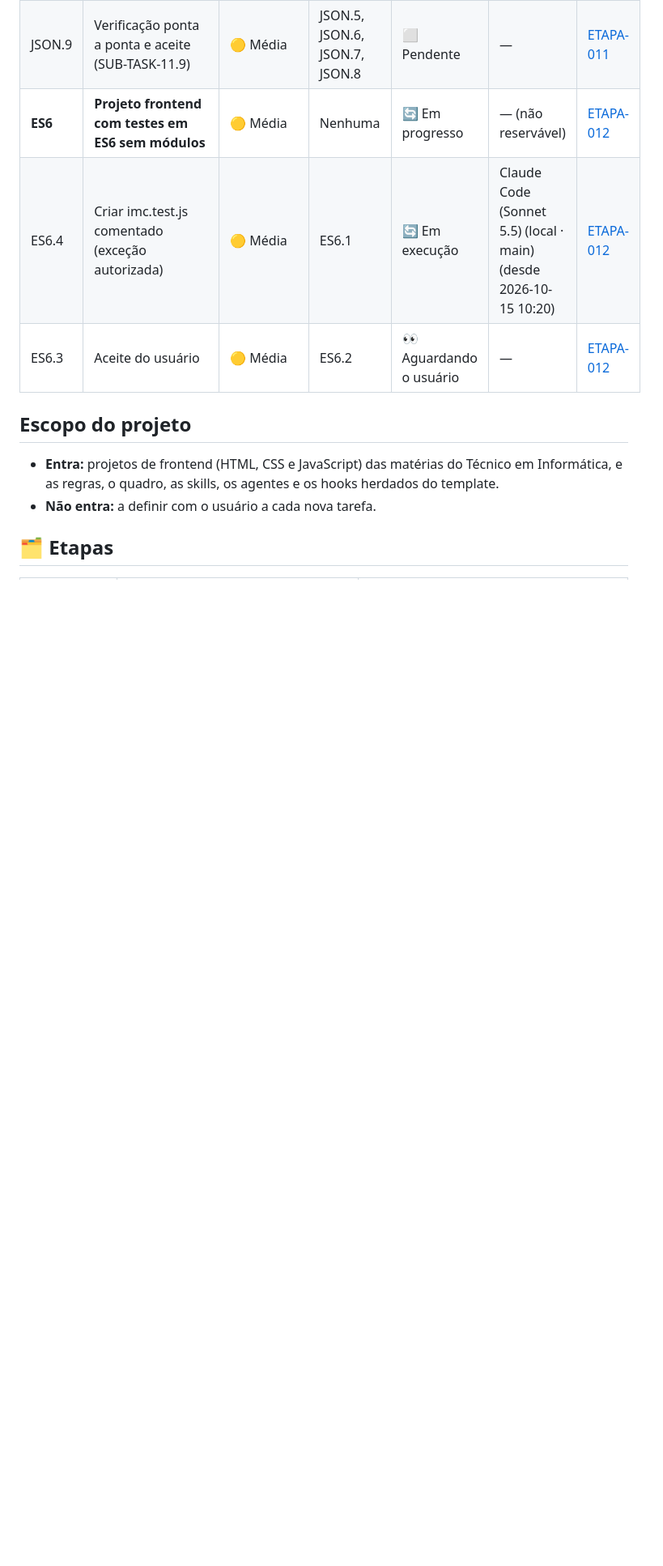
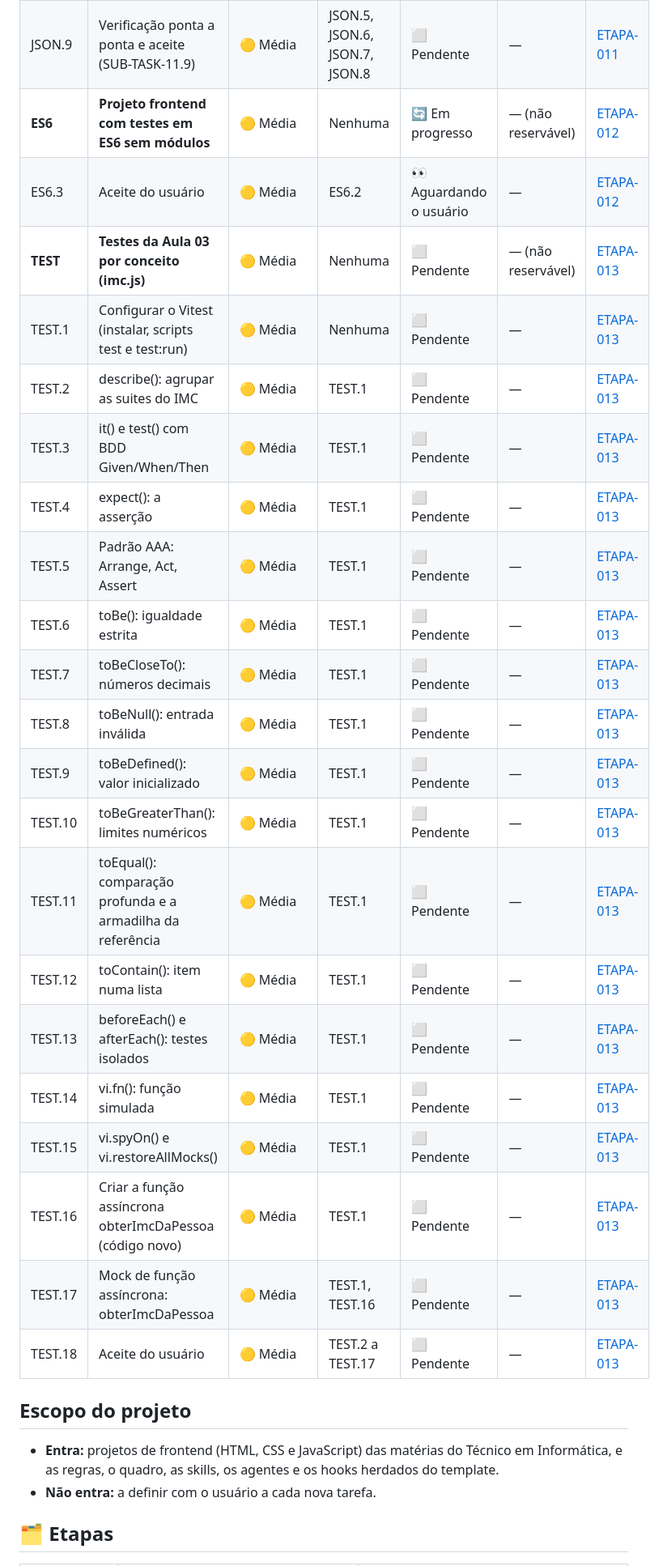
Before and after one commit to Gelvazio/testes-de-frontend, a Markdown page: tasks/STATUS.md, the part around one of its changes. Shown at 81% size. GitHub-like rendering; blank space fills up the shorter version.

Commit message:
docs(board): cria tarefa TEST (1 subtarefa por conceito da Aula 03), sem executar por Claude Code (Sonnet 5.5) (local · main)
Co-Authored-By: Claude Sonnet 5.5 <noreply@anthropic.com>

```diff
--- a/tasks/STATUS.md
+++ b/tasks/STATUS.md
@@ -28,8 +28,26 @@ tarefas **abertas ou em andamento**: linha que vira ✅ é movida para o [`task_
 | JSON.8 | Migrar etapas e referências (SUB-TASK-11.8) | 🟡 Média | JSON.2 | ⬜ Pendente | — | [ETAPA-011](etapas/ETAPA-011-7f2a90bc-QUADRO-EM-JSON.md) |
 | JSON.9 | Verificação ponta a ponta e aceite (SUB-TASK-11.9) | 🟡 Média | JSON.5, JSON.6, JSON.7, JSON.8 | ⬜ Pendente | — | [ETAPA-011](etapas/ETAPA-011-7f2a90bc-QUADRO-EM-JSON.md) |
 | **ES6** | **Projeto frontend com testes em ES6 sem módulos** | 🟡 Média | Nenhuma | 🔄 Em progresso | — (não reservável) | [ETAPA-012](etapas/ETAPA-012-88990f9e-ES6-SEM-MODULOS.md) |
-| ES6.4 | Criar imc.test.js comentado (exceção autorizada) | 🟡 Média | ES6.1 | 🔄 Em execução | Claude Code (Sonnet 5.5) (local · main) (desde 2026-10-15 10:20) | [ETAPA-012](etapas/ETAPA-012-88990f9e-ES6-SEM-MODULOS.md) |
 | ES6.3 | Aceite do usuário | 🟡 Média | ES6.2 | 👀 Aguardando o usuário | — | [ETAPA-012](etapas/ETAPA-012-88990f9e-ES6-SEM-MODULOS.md) |
+| **TEST** | **Testes da Aula 03 por conceito (imc.js)** | 🟡 Média | Nenhuma | ⬜ Pendente | — (não reservável) | [ETAPA-013](etapas/ETAPA-013-94bbd520-TESTES-AULA-03-POR-CONCEITO.md) |
+| TEST.1 | Configurar o Vitest (instalar, scripts test e test:run) | 🟡 Média | Nenhuma | ⬜ Pendente | — | [ETAPA-013](etapas/ETAPA-013-94bbd520-TESTES-AULA-03-POR-CONCEITO.md) |
+| TEST.2 | describe(): agrupar as suites do IMC | 🟡 Média | TEST.1 | ⬜ Pendente | — | [ETAPA-013](etapas/ETAPA-013-94bbd520-TESTES-AULA-03-POR-CONCEITO.md) |
+| TEST.3 | it() e test() com BDD Given/When/Then | 🟡 Média | TEST.1 | ⬜ Pendente | — | [ETAPA-013](etapas/ETAPA-013-94bbd520-TESTES-AULA-03-POR-CONCEITO.md) |
+| TEST.4 | expect(): a asserção | 🟡 Média | TEST.1 | ⬜ Pendente | — | [ETAPA-013](etapas/ETAPA-013-94bbd520-TESTES-AULA-03-POR-CONCEITO.md) |
+| TEST.5 | Padrão AAA: Arrange, Act, Assert | 🟡 Média | TEST.1 | ⬜ Pendente | — | [ETAPA-013](etapas/ETAPA-013-94bbd520-TESTES-AULA-03-POR-CONCEITO.md) |
+| TEST.6 | toBe(): igualdade estrita | 🟡 Média | TEST.1 | ⬜ Pendente | — | [ETAPA-013](etapas/ETAPA-013-94bbd520-TESTES-AULA-03-POR-CONCEITO.md) |
+| TEST.7 | toBeCloseTo(): números decimais | 🟡 Média | TEST.1 | ⬜ Pendente | — | [ETAPA-013](etapas/ETAPA-013-94bbd520-TESTES-AULA-03-POR-CONCEITO.md) |
+| TEST.8 | toBeNull(): entrada inválida | 🟡 Média | TEST.1 | ⬜ Pendente | — | [ETAPA-013](etapas/ETAPA-013-94bbd520-TESTES-AULA-03-POR-CONCEITO.md) |
+| TEST.9 | toBeDefined(): valor inicializado | 🟡 Média | TEST.1 | ⬜ Pendente | — | [ETAPA-013](etapas/ETAPA-013-94bbd520-TESTES-AULA-03-POR-CONCEITO.md) |
+| TEST.10 | toBeGreaterThan(): limites numéricos | 🟡 Média | TEST.1 | ⬜ Pendente | — | [ETAPA-013](etapas/ETAPA-013-94bbd520-TESTES-AULA-03-POR-CONCEITO.md) |
+| TEST.11 | toEqual(): comparação profunda e a armadilha da referência | 🟡 Média | TEST.1 | ⬜ Pendente | — | [ETAPA-013](etapas/ETAPA-013-94bbd520-TESTES-AULA-03-POR-CONCEITO.md) |
+| TEST.12 | toContain(): item numa lista | 🟡 Média | TEST.1 | ⬜ Pendente | — | [ETAPA-013](etapas/ETAPA-013-94bbd520-TESTES-AULA-03-POR-CONCEITO.md) |
+| TEST.13 | beforeEach() e afterEach(): testes isolados | 🟡 Média | TEST.1 | ⬜ Pendente | — | [ETAPA-013](etapas/ETAPA-013-94bbd520-TESTES-AULA-03-POR-CONCEITO.md) |
+| TEST.14 | vi.fn(): função simulada | 🟡 Média | TEST.1 | ⬜ Pendente | — | [ETAPA-013](etapas/ETAPA-013-94bbd520-TESTES-AULA-03-POR-CONCEITO.md) |
+| TEST.15 | vi.spyOn() e vi.restoreAllMocks() | 🟡 Média | TEST.1 | ⬜ Pendente | — | [ETAPA-013](etapas/ETAPA-013-94bbd520-TESTES-AULA-03-POR-CONCEITO.md) |
+| TEST.16 | Criar a função assíncrona obterImcDaPessoa (código novo) | 🟡 Média | TEST.1 | ⬜ Pendente | — | [ETAPA-013](etapas/ETAPA-013-94bbd520-TESTES-AULA-03-POR-CONCEITO.md) |
+| TEST.17 | Mock de função assíncrona: obterImcDaPessoa | 🟡 Média | TEST.1, TEST.16 | ⬜ Pendente | — | [ETAPA-013](etapas/ETAPA-013-94bbd520-TESTES-AULA-03-POR-CONCEITO.md) |
+| TEST.18 | Aceite do usuário | 🟡 Média | TEST.2 a TEST.17 | ⬜ Pendente | — | [ETAPA-013](etapas/ETAPA-013-94bbd520-TESTES-AULA-03-POR-CONCEITO.md) |
 
 ## Escopo do projeto
 
```
Also changed, not shown: other parts of tasks/STATUS.md (+1 -0 lines), tasks/etapas/ETAPA-012-88990f9e-ES6-SEM-MODULOS.md (+2 -2 lines), tasks/etapas/ETAPA-013-94bbd520-TESTES-AULA-03-POR-CONCEITO.md (added, +209 -0 lines).
